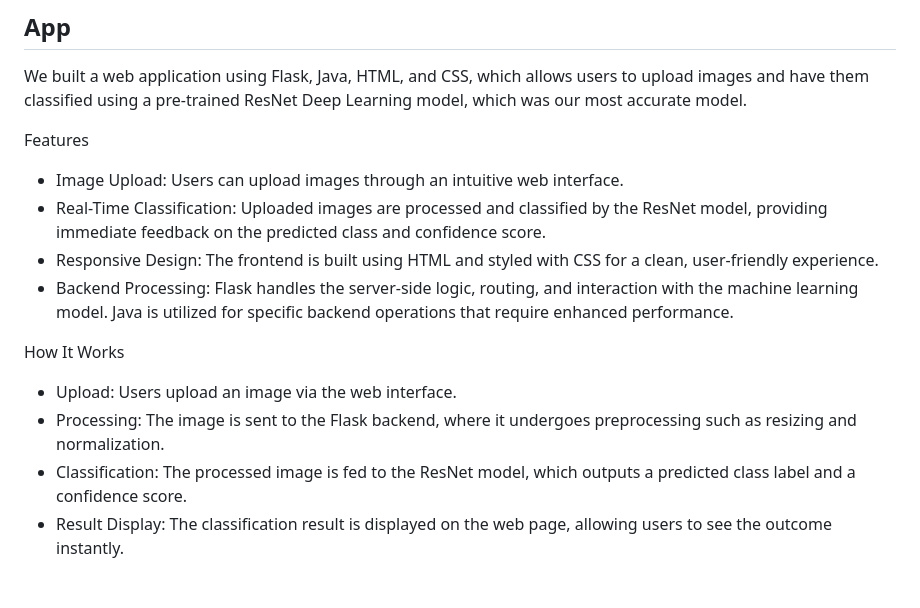
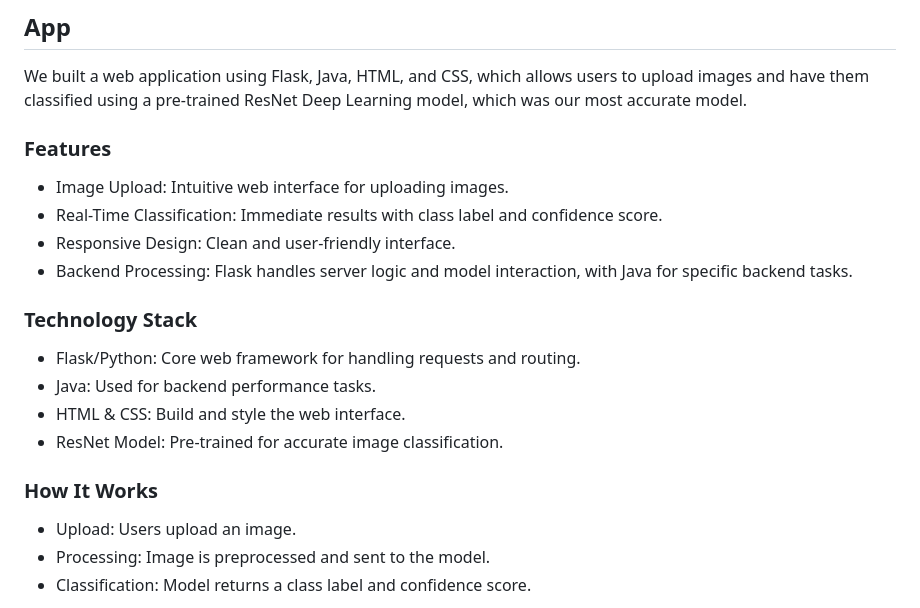
Before and after one commit to epsilonite/machine-learning-project, a Markdown page: README.md, the part around one of its changes. Rendered like a GitHub page; blank space fills up the shorter version.

```diff
--- a/README.md
+++ b/README.md
@@ -34,16 +34,21 @@
 
 We built a web application using Flask, Java, HTML, and CSS, which allows users to upload images and have them classified using a pre-trained ResNet Deep Learning model, which was our most accurate model.
 
-Features
-* Image Upload: Users can upload images through an intuitive web interface.
-* Real-Time Classification: Uploaded images are processed and classified by the ResNet model, providing immediate feedback on the predicted class and confidence score.
-* Responsive Design: The frontend is built using HTML and styled with CSS for a clean, user-friendly experience.
-* Backend Processing: Flask handles the server-side logic, routing, and interaction with the machine learning model. Java is utilized for specific backend operations that require enhanced performance.
+### Features
+* Image Upload: Intuitive web interface for uploading images.
+* Real-Time Classification: Immediate results with class label and confidence score.
+* Responsive Design: Clean and user-friendly interface.
+* Backend Processing: Flask handles server logic and model interaction, with Java for specific backend tasks.
 
-How It Works
-* Upload: Users upload an image via the web interface.
-* Processing: The image is sent to the Flask backend, where it undergoes preprocessing such as resizing and normalization.
-* Classification: The processed image is fed to the ResNet model, which outputs a predicted class label and a confidence score.
-* Result Display: The classification result is displayed on the web page, allowing users to see the outcome instantly.
+### Technology Stack
+* Flask/Python: Core web framework for handling requests and routing.
+* Java: Used for backend performance tasks.
+* HTML & CSS: Build and style the web interface.
+* ResNet Model: Pre-trained for accurate image classification.
+
+### How It Works
+* Upload: Users upload an image.
+* Processing: Image is preprocessed and sent to the model.
+* Classification: Model returns a class label and confidence score.
 
 
```
Also changed, not shown: other parts of README.md (+3 -1 lines).
